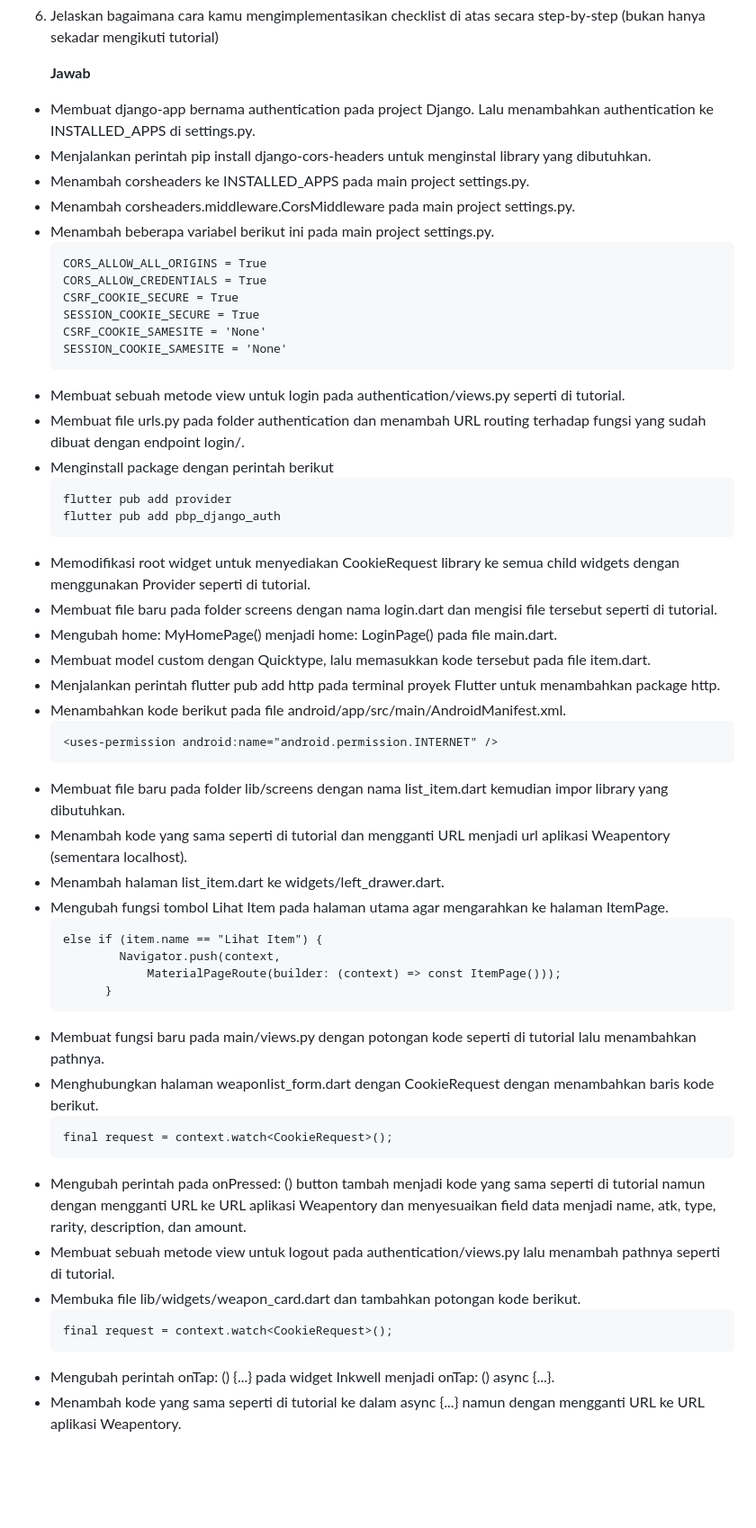
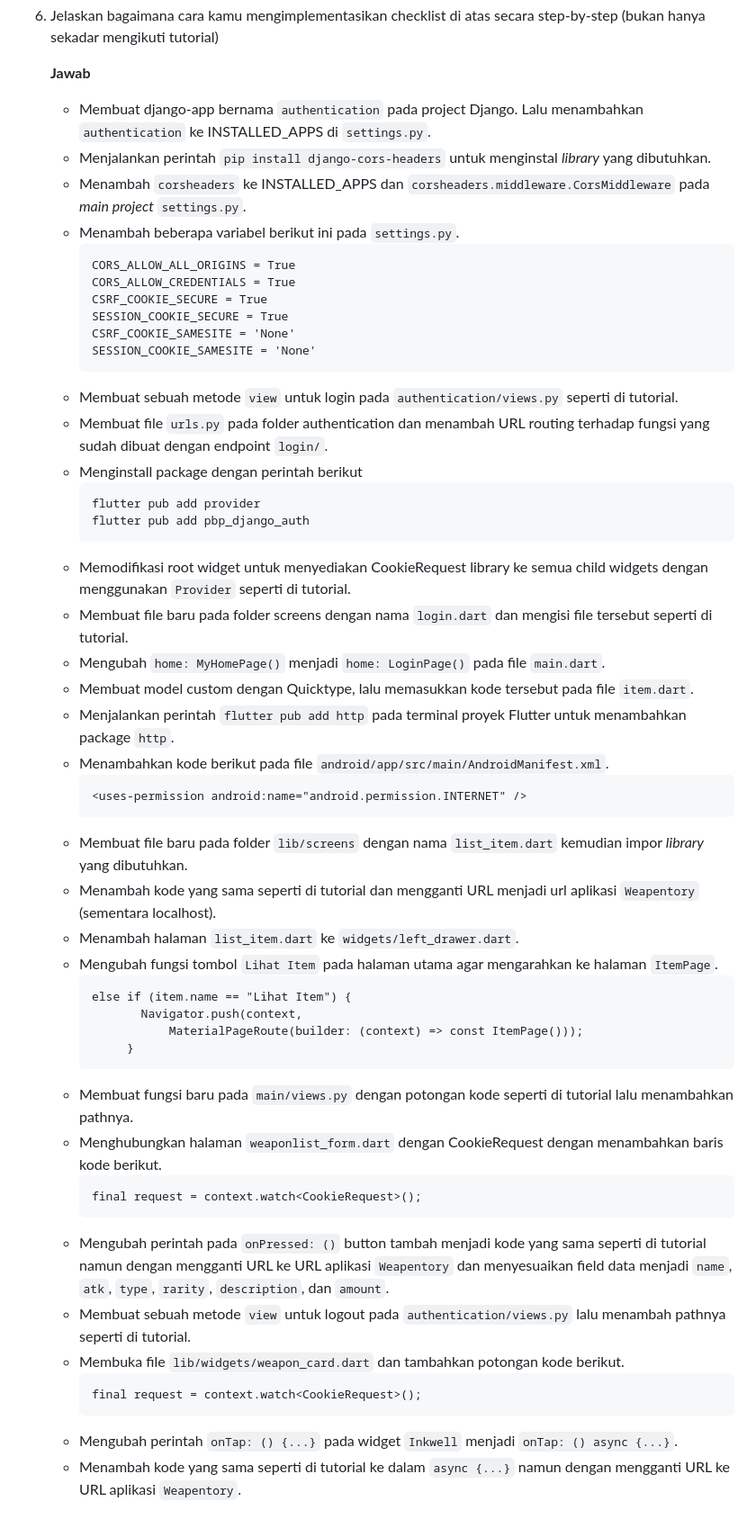
Before and after one commit to rafizia/weapon-inventory-mobile, a Markdown page: README.md, the part around the change printed below. Shown: that part at 90% size. Rendered like a GitHub page; blank space fills up the shorter version.

````diff
--- a/README.md
+++ b/README.md
@@ -55,55 +55,54 @@ Kelas: PBP B<br>
 
    **Jawab**
 
-  * Membuat django-app bernama authentication pada project Django. Lalu menambahkan authentication ke INSTALLED_APPS di settings.py.
-  * Menjalankan perintah pip install django-cors-headers untuk menginstal library yang dibutuhkan.
-  * Menambah corsheaders ke INSTALLED_APPS pada main project settings.py.
-  * Menambah corsheaders.middleware.CorsMiddleware pada main project settings.py.
-  * Menambah beberapa variabel berikut ini pada main project settings.py.
-    ```
-    CORS_ALLOW_ALL_ORIGINS = True
-    CORS_ALLOW_CREDENTIALS = True
-    CSRF_COOKIE_SECURE = True
-    SESSION_COOKIE_SECURE = True
-    CSRF_COOKIE_SAMESITE = 'None'
-    SESSION_COOKIE_SAMESITE = 'None'
-    ```
-  * Membuat sebuah metode view untuk login pada authentication/views.py seperti di tutorial.
-  * Membuat file urls.py pada folder authentication dan menambah URL routing terhadap fungsi yang sudah dibuat dengan endpoint login/.
-  * Menginstall package dengan perintah berikut
-    ```
-    flutter pub add provider
-    flutter pub add pbp_django_auth
-    ```
-  * Memodifikasi root widget untuk menyediakan CookieRequest library ke semua child widgets dengan menggunakan Provider seperti di tutorial.
-  * Membuat file baru pada folder screens dengan nama login.dart dan mengisi file tersebut seperti di tutorial.
-  * Mengubah home: MyHomePage() menjadi home: LoginPage() pada file main.dart.
-  * Membuat model custom dengan Quicktype, lalu memasukkan kode tersebut pada file item.dart.
-  * Menjalankan perintah flutter pub add http pada terminal proyek Flutter untuk menambahkan package http.
-  * Menambahkan kode berikut pada file android/app/src/main/AndroidManifest.xml.
-    ```
-    <uses-permission android:name="android.permission.INTERNET" />
-    ```
-  * Membuat file baru pada folder lib/screens dengan nama list_item.dart kemudian impor library yang dibutuhkan.
-  * Menambah kode yang sama seperti di tutorial dan mengganti URL menjadi url aplikasi Weapentory (sementara localhost).
-  * Menambah halaman list_item.dart ke widgets/left_drawer.dart.
-  * Mengubah fungsi tombol Lihat Item pada halaman utama agar mengarahkan ke halaman ItemPage.
-    ```
-    else if (item.name == "Lihat Item") {
+   * Membuat django-app bernama `authentication` pada project Django. Lalu menambahkan `authentication` ke INSTALLED_APPS di `settings.py`.
+   * Menjalankan perintah `pip install django-cors-headers` untuk menginstal *library* yang dibutuhkan.
+   * Menambah `corsheaders` ke INSTALLED_APPS dan `corsheaders.middleware.CorsMiddleware` pada *main project* `settings.py`.
+   * Menambah beberapa variabel berikut ini pada `settings.py`.
+     ```
+     CORS_ALLOW_ALL_ORIGINS = True
+     CORS_ALLOW_CREDENTIALS = True
+     CSRF_COOKIE_SECURE = True
+     SESSION_COOKIE_SECURE = True
+     CSRF_COOKIE_SAMESITE = 'None'
+     SESSION_COOKIE_SAMESITE = 'None'
+     ```
+   * Membuat sebuah metode `view` untuk login pada `authentication/views.py` seperti di tutorial.
+   * Membuat file `urls.py` pada folder authentication dan menambah URL routing terhadap fungsi yang sudah dibuat dengan endpoint `login/`.
+   * Menginstall package dengan perintah berikut
+     ```
+     flutter pub add provider
+     flutter pub add pbp_django_auth
+     ```
+   * Memodifikasi root widget untuk menyediakan CookieRequest library ke semua child widgets dengan menggunakan `Provider` seperti di tutorial.
+   * Membuat file baru pada folder screens dengan nama `login.dart` dan mengisi file tersebut seperti di tutorial.
+   * Mengubah `home: MyHomePage()` menjadi `home: LoginPage()` pada file `main.dart`.
+   * Membuat model custom dengan Quicktype, lalu memasukkan kode tersebut pada file `item.dart`.
+   * Menjalankan perintah `flutter pub add http` pada terminal proyek Flutter untuk menambahkan package `http`.
+   * Menambahkan kode berikut pada file `android/app/src/main/AndroidManifest.xml`.
+     ```
+     <uses-permission android:name="android.permission.INTERNET" />
+     ```
+   * Membuat file baru pada folder `lib/screens` dengan nama `list_item.dart` kemudian impor *library* yang dibutuhkan.
+   * Menambah kode yang sama seperti di tutorial dan mengganti URL menjadi url aplikasi `Weapentory` (sementara localhost).
+   * Menambah halaman `list_item.dart` ke `widgets/left_drawer.dart`.
+   * Mengubah fungsi tombol `Lihat Item` pada halaman utama agar mengarahkan ke halaman `ItemPage`.
+     ```
+     else if (item.name == "Lihat Item") {
             Navigator.push(context,
                 MaterialPageRoute(builder: (context) => const ItemPage()));
           }
-    ```
-  * Membuat fungsi baru pada main/views.py dengan potongan kode seperti di tutorial lalu menambahkan pathnya.
-  * Menghubungkan halaman weaponlist_form.dart dengan CookieRequest dengan menambahkan baris kode berikut.
-    ```
-    final request = context.watch<CookieRequest>();
-    ```
-  * Mengubah perintah pada onPressed: () button tambah menjadi kode yang sama seperti di tutorial namun dengan mengganti URL ke URL aplikasi Weapentory dan menyesuaikan field data menjadi name, atk, type, rarity, description, dan amount.
-  * Membuat sebuah metode view untuk logout pada authentication/views.py lalu menambah pathnya seperti di tutorial.
-  * Membuka file lib/widgets/weapon_card.dart dan tambahkan potongan kode berikut.
-    ```
-    final request = context.watch<CookieRequest>();
-    ```
-  * Mengubah perintah onTap: () {...} pada widget Inkwell menjadi onTap: () async {...}.
-  * Menambah kode yang sama seperti di tutorial ke dalam async {...} namun dengan mengganti URL ke URL aplikasi Weapentory.
+     ```
+   * Membuat fungsi baru pada `main/views.py` dengan potongan kode seperti di tutorial lalu menambahkan pathnya.
+   * Menghubungkan halaman `weaponlist_form.dart` dengan CookieRequest dengan menambahkan baris kode berikut.
+     ```
+     final request = context.watch<CookieRequest>();
+     ```
+   * Mengubah perintah pada `onPressed: ()` button tambah menjadi kode yang sama seperti di tutorial namun dengan mengganti URL ke URL aplikasi `Weapentory` dan menyesuaikan field data menjadi `name`, `atk`, `type`, `rarity`, `description`, dan `amount`.
+   * Membuat sebuah metode `view` untuk logout pada `authentication/views.py` lalu menambah pathnya seperti di tutorial.
+   * Membuka file `lib/widgets/weapon_card.dart` dan tambahkan potongan kode berikut.
+     ```
+     final request = context.watch<CookieRequest>();
+      ```
+   * Mengubah perintah `onTap: () {...}` pada widget `Inkwell` menjadi `onTap: () async {...}`.
+   * Menambah kode yang sama seperti di tutorial ke dalam `async {...}` namun dengan mengganti URL ke URL aplikasi `Weapentory`.
````
Also changed, not shown: other parts of README.md (+28 -28 lines).
